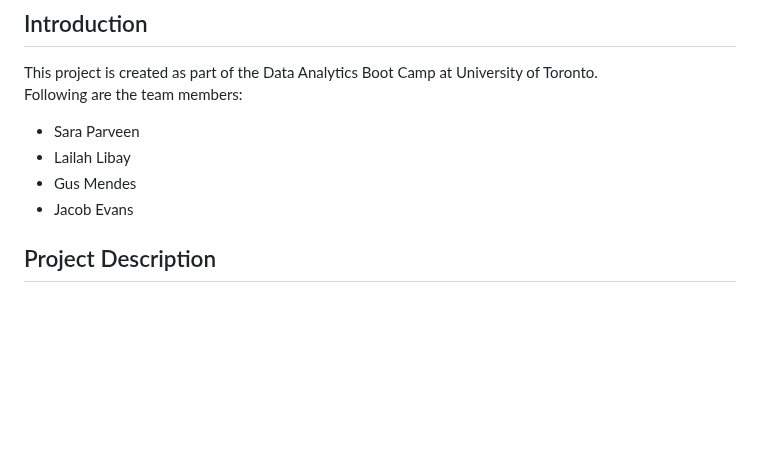
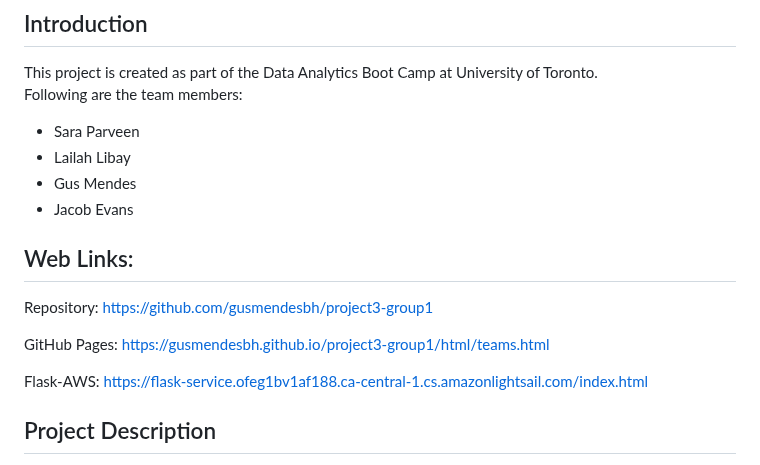
Before and after one commit to gusmendesbh/project3-group1, a Markdown page: README.md, the part around the change. Rendered like a GitHub page; blank space fills up the shorter version.

Commit message:
readme updated to include web links

```diff
--- a/README.md
+++ b/README.md
@@ -9,6 +9,15 @@ Following are the team members:
 - Lailah Libay
 - Gus Mendes
 - Jacob Evans
+
+
+## Web Links:
+
+Repository: https://github.com/gusmendesbh/project3-group1
+
+GitHub Pages: https://gusmendesbh.github.io/project3-group1/html/teams.html
+
+Flask-AWS: https://flask-service.ofeg1bv1af188.ca-central-1.cs.amazonlightsail.com/index.html
 
 
 ## Project Description
```
